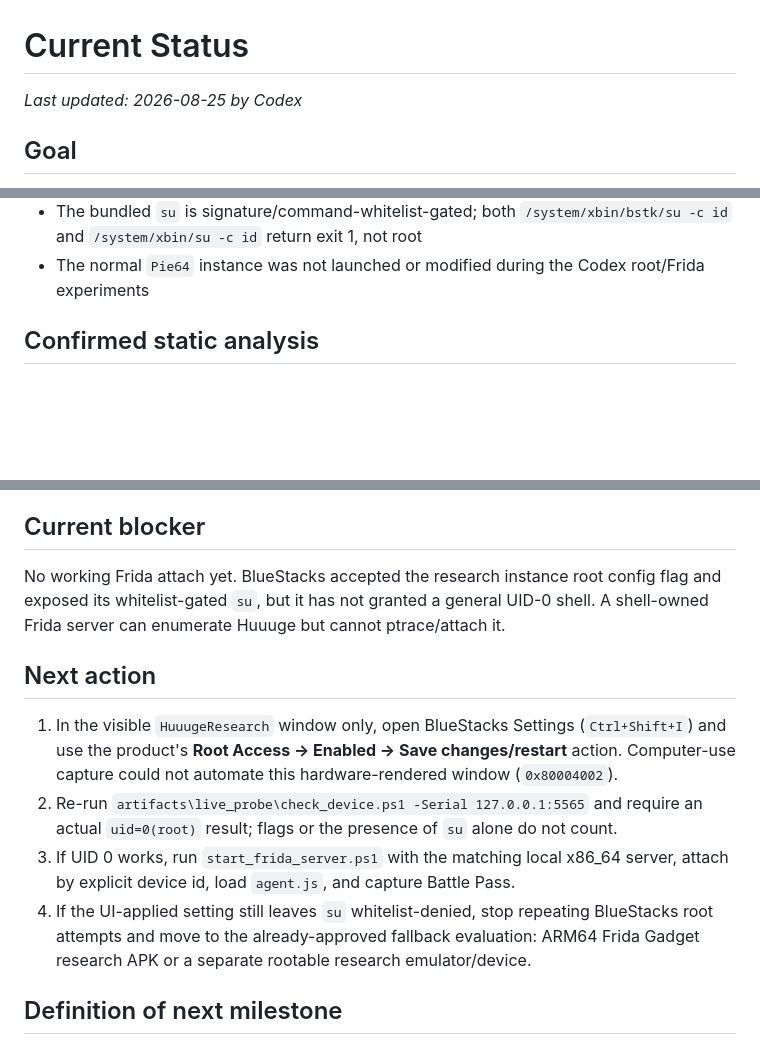
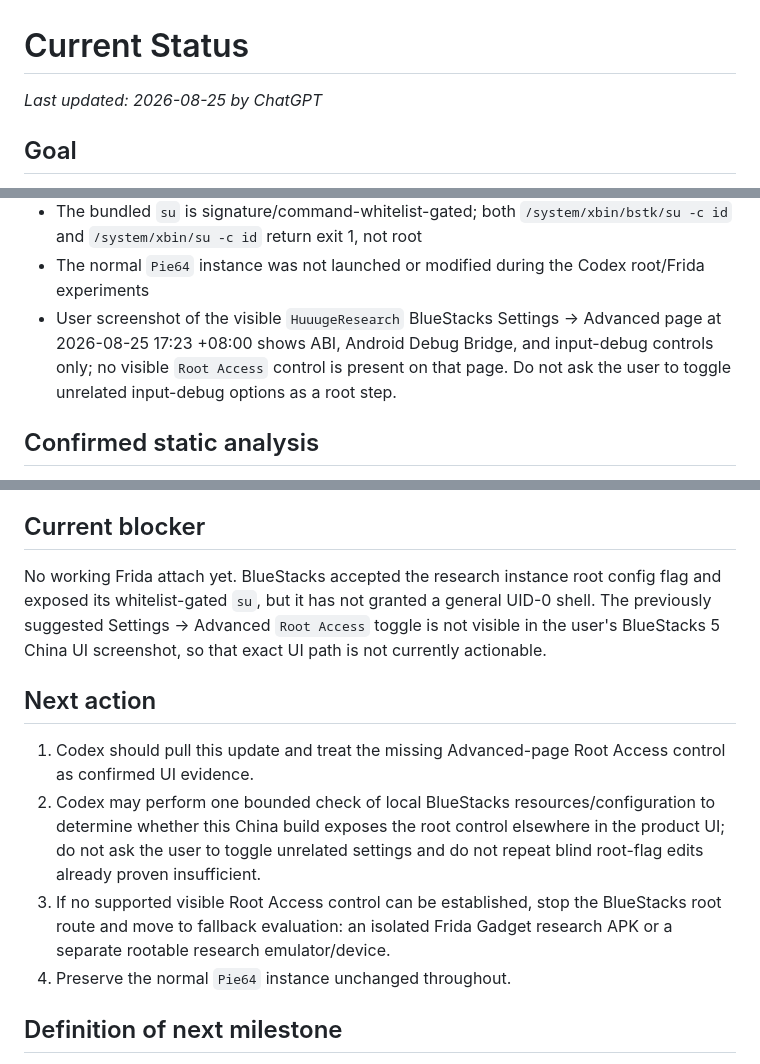
Before and after one commit to 840832144/huuuge-android-research, a Markdown page: CURRENT_STATUS.md, 3 parts joined by grey strips. GitHub-like rendering; blank space fills up the shorter version.

Commit message:
docs: record missing Root Access UI evidence

```diff
--- a/CURRENT_STATUS.md
+++ b/CURRENT_STATUS.md
@@ -1,6 +1,6 @@
 # Current Status
 
-_Last updated: 2026-08-25 by Codex_
+_Last updated: 2026-08-25 by ChatGPT_
 
 ## Goal
 
@@ -28,6 +28,7 @@ Capture Huuuge Casino activity/system values as structured protobuf-derived data
 - `Pie64_1` reports `ro.debuggable=1`, `ro.secure=0`, `bst.enable_root_access=1`, and `bst.config.bindmount=1`, but the ADB shell remains UID 2000
 - The bundled `su` is signature/command-whitelist-gated; both `/system/xbin/bstk/su -c id` and `/system/xbin/su -c id` return exit 1, not root
 - The normal `Pie64` instance was not launched or modified during the Codex root/Frida experiments
+- User screenshot of the visible `HuuugeResearch` BlueStacks Settings → Advanced page at 2026-08-25 17:23 +08:00 shows ABI, Android Debug Bridge, and input-debug controls only; no visible `Root Access` control is present on that page. Do not ask the user to toggle unrelated input-debug options as a root step.
 
 ## Confirmed static analysis
 
@@ -61,14 +62,14 @@ Capture Huuuge Casino activity/system values as structured protobuf-derived data
 
 ## Current blocker
 
-No working Frida attach yet. BlueStacks accepted the research instance root config flag and exposed its whitelist-gated `su`, but it has not granted a general UID-0 shell. A shell-owned Frida server can enumerate Huuuge but cannot ptrace/attach it.
+No working Frida attach yet. BlueStacks accepted the research instance root config flag and exposed its whitelist-gated `su`, but it has not granted a general UID-0 shell. The previously suggested Settings → Advanced `Root Access` toggle is not visible in the user's BlueStacks 5 China UI screenshot, so that exact UI path is not currently actionable.
 
 ## Next action
 
-1. In the visible `HuuugeResearch` window only, open BlueStacks Settings (`Ctrl+Shift+I`) and use the product's **Root Access → Enabled → Save changes/restart** action. Computer-use capture could not automate this hardware-rendered window (`0x80004002`).
-2. Re-run `artifacts\live_probe\check_device.ps1 -Serial 127.0.0.1:5565` and require an actual `uid=0(root)` result; flags or the presence of `su` alone do not count.
-3. If UID 0 works, run `start_frida_server.ps1` with the matching local x86_64 server, attach by explicit device id, load `agent.js`, and capture Battle Pass.
-4. If the UI-applied setting still leaves `su` whitelist-denied, stop repeating BlueStacks root attempts and move to the already-approved fallback evaluation: ARM64 Frida Gadget research APK or a separate rootable research emulator/device.
+1. Codex should pull this update and treat the missing Advanced-page Root Access control as confirmed UI evidence.
+2. Codex may perform one bounded check of local BlueStacks resources/configuration to determine whether this China build exposes the root control elsewhere in the product UI; do not ask the user to toggle unrelated settings and do not repeat blind root-flag edits already proven insufficient.
+3. If no supported visible Root Access control can be established, stop the BlueStacks root route and move to fallback evaluation: an isolated Frida Gadget research APK or a separate rootable research emulator/device.
+4. Preserve the normal `Pie64` instance unchanged throughout.
 
 ## Definition of next milestone
 
```
